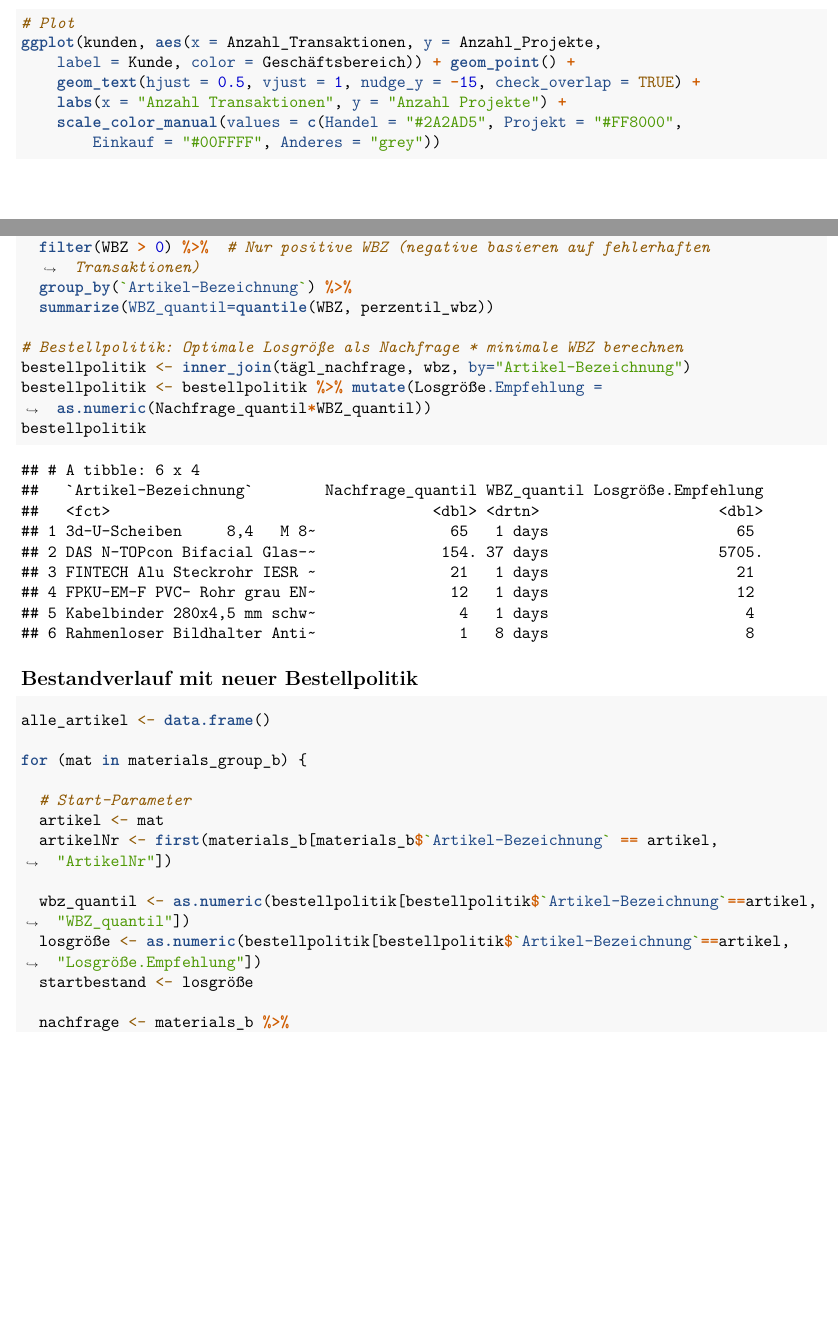
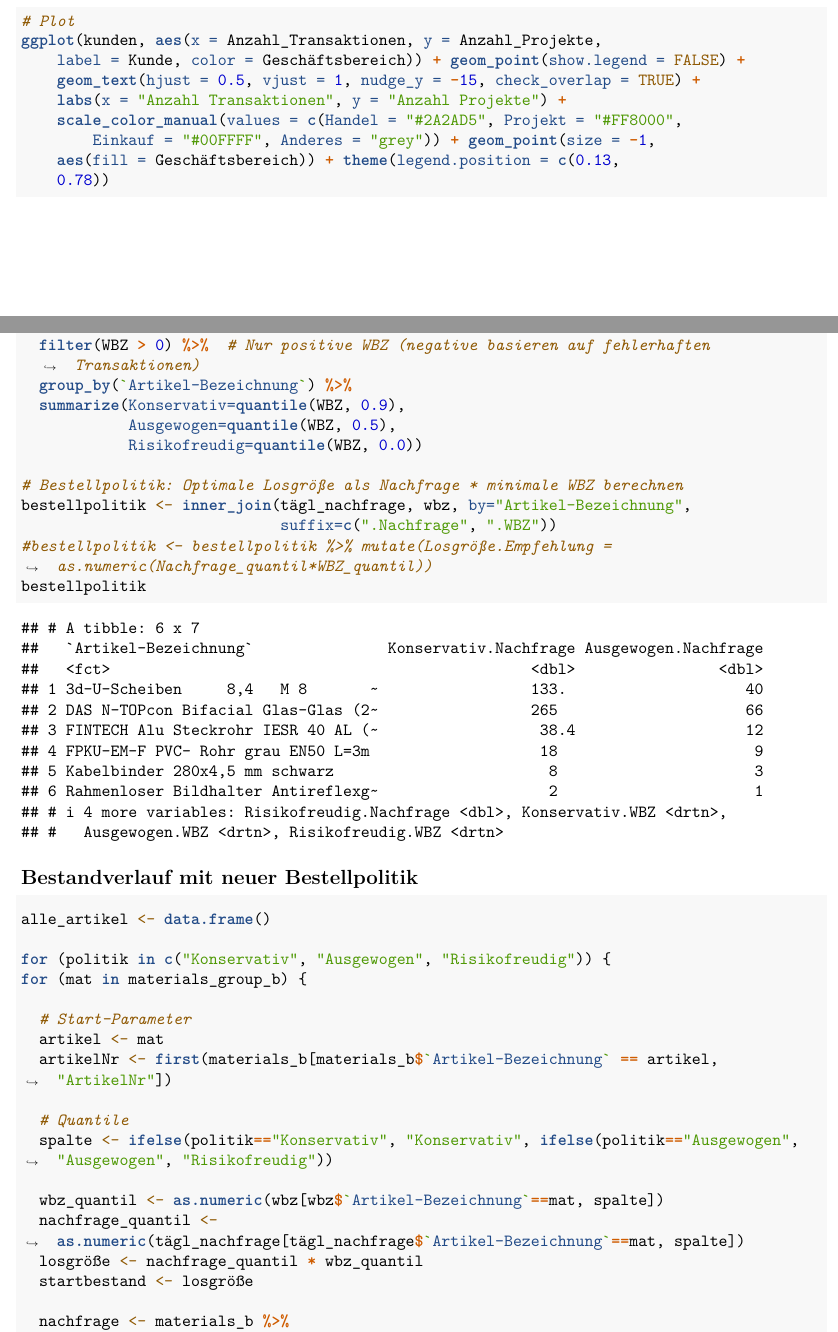
Before and after one commit to dglttr/sca-homework, an R Markdown document (Case Study/SCA_SS23_Gruppe105_Gruppe201.Rmd): two parts of pages 27 and 66 of 68 before the commit and two parts of pages 26 and 65 of 68 after it, joined at a grey line, cut so that both start at the same text, the shorter picture padded with empty space. Rendered offline with R 4.5, knitr and Pandoc, then LaTeX, with nearby package versions; some code elsewhere in the file could not run offline.

Commit message:
Analytischer Ansatz: Politiken gleichzeitig plotten

````diff
--- a/Case Study/SCA_SS23_Gruppe105_Gruppe201.Rmd
+++ b/Case Study/SCA_SS23_Gruppe105_Gruppe201.Rmd
@@ -365,13 +363,15 @@ kunden
 ```{r}
 # Plot
 ggplot(kunden, aes(x=Anzahl_Transaktionen, y=Anzahl_Projekte, label=Kunde, color=Geschäftsbereich))+
-  geom_point()+
+  geom_point(show.legend = FALSE)+
   geom_text(hjust=0.5, vjust=1, nudge_y=-15, check_overlap=TRUE)+
   labs(x="Anzahl Transaktionen", y="Anzahl Projekte")+
   scale_color_manual(values=c("Handel" = "#2A2AD5",
                              "Projekt" = "#FF8000",
                              "Einkauf" = "#00FFFF",
-                             "Anderes" = "grey"))
+                             "Anderes" = "grey"))+
+  geom_point(size = -1, aes(fill = Geschäftsbereich)) +
+  theme(legend.position=c(.13, .78))
 ```
 
 
@@ -1060,11 +1062,14 @@ wbz <- materials_b %>% filter(EinAutDatTyp == "geliefertAm") %>%
   mutate(WBZ=EinAusDat - BstDat) %>%
   filter(WBZ > 0) %>%  # Nur positive WBZ (negative basieren auf fehlerhaften Transaktionen)
   group_by(`Artikel-Bezeichnung`) %>%
-  summarize(WBZ_quantil=quantile(WBZ, perzentil_wbz))
+  summarize(Konservativ=quantile(WBZ, 0.9),
+            Ausgewogen=quantile(WBZ, 0.5),
+            Risikofreudig=quantile(WBZ, 0.0))
 
 # Bestellpolitik: Optimale Losgröße als Nachfrage * minimale WBZ berechnen
-bestellpolitik <- inner_join(tägl_nachfrage, wbz, by="Artikel-Bezeichnung")
-bestellpolitik <- bestellpolitik %>% mutate(Losgröße.Empfehlung = as.numeric(Nachfrage_quantil*WBZ_quantil))
+bestellpolitik <- inner_join(tägl_nachfrage, wbz, by="Artikel-Bezeichnung",
+                             suffix=c(".Nachfrage", ".WBZ"))
+#bestellpolitik <- bestellpolitik %>% mutate(Losgröße.Empfehlung = as.numeric(Nachfrage_quantil*WBZ_quantil))
 bestellpolitik
 ```
 
@@ -1072,14 +1077,19 @@ bestellpolitik
 ```{r}
 alle_artikel <- data.frame()
 
+for (politik in c("Konservativ", "Ausgewogen", "Risikofreudig")) {
 for (mat in materials_group_b) {
 
   # Start-Parameter
   artikel <- mat
   artikelNr <- first(materials_b[materials_b$`Artikel-Bezeichnung` == artikel, "ArtikelNr"])
 
-  wbz_quantil <- as.numeric(bestellpolitik[bestellpolitik$`Artikel-Bezeichnung`==artikel, "WBZ_quantil"])
-  losgröße <- as.numeric(bestellpolitik[bestellpolitik$`Artikel-Bezeichnung`==artikel, "Losgröße.Empfehlung"])
+  # Quantile
+  spalte <- ifelse(politik=="Konservativ", "Konservativ", ifelse(politik=="Ausgewogen", "Ausgewogen", "Risikofreudig"))
+
+  wbz_quantil <- as.numeric(wbz[wbz$`Artikel-Bezeichnung`==mat, spalte])
+  nachfrage_quantil <- as.numeric(tägl_nachfrage[tägl_nachfrage$`Artikel-Bezeichnung`==mat, spalte])
+  losgröße <- nachfrage_quantil * wbz_quantil
   startbestand <- losgröße
 
   nachfrage <- materials_b %>%
````
Also changed, not shown: Case Study/SCA_SS23_Gruppe105_Gruppe201.Rmd (41 more changed lines).
